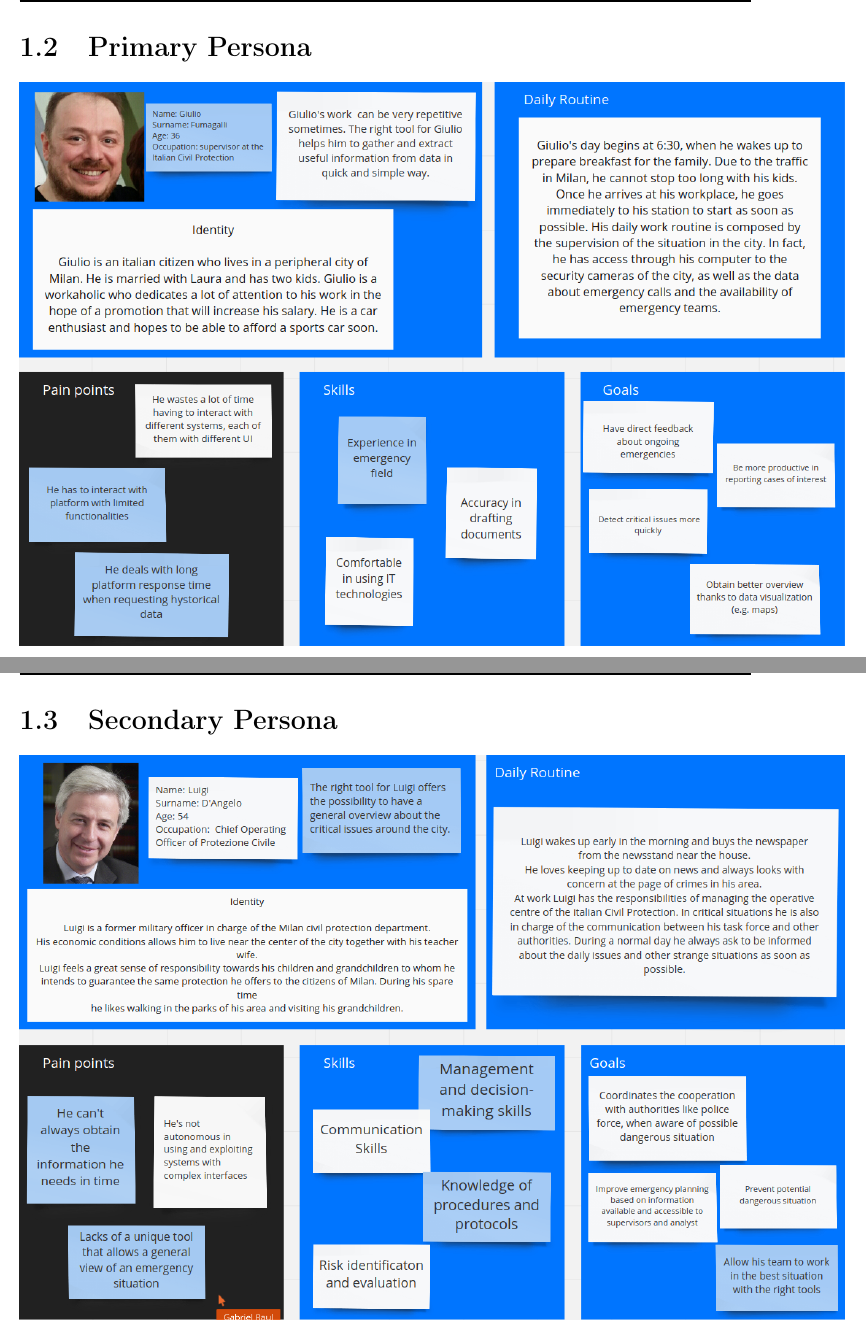
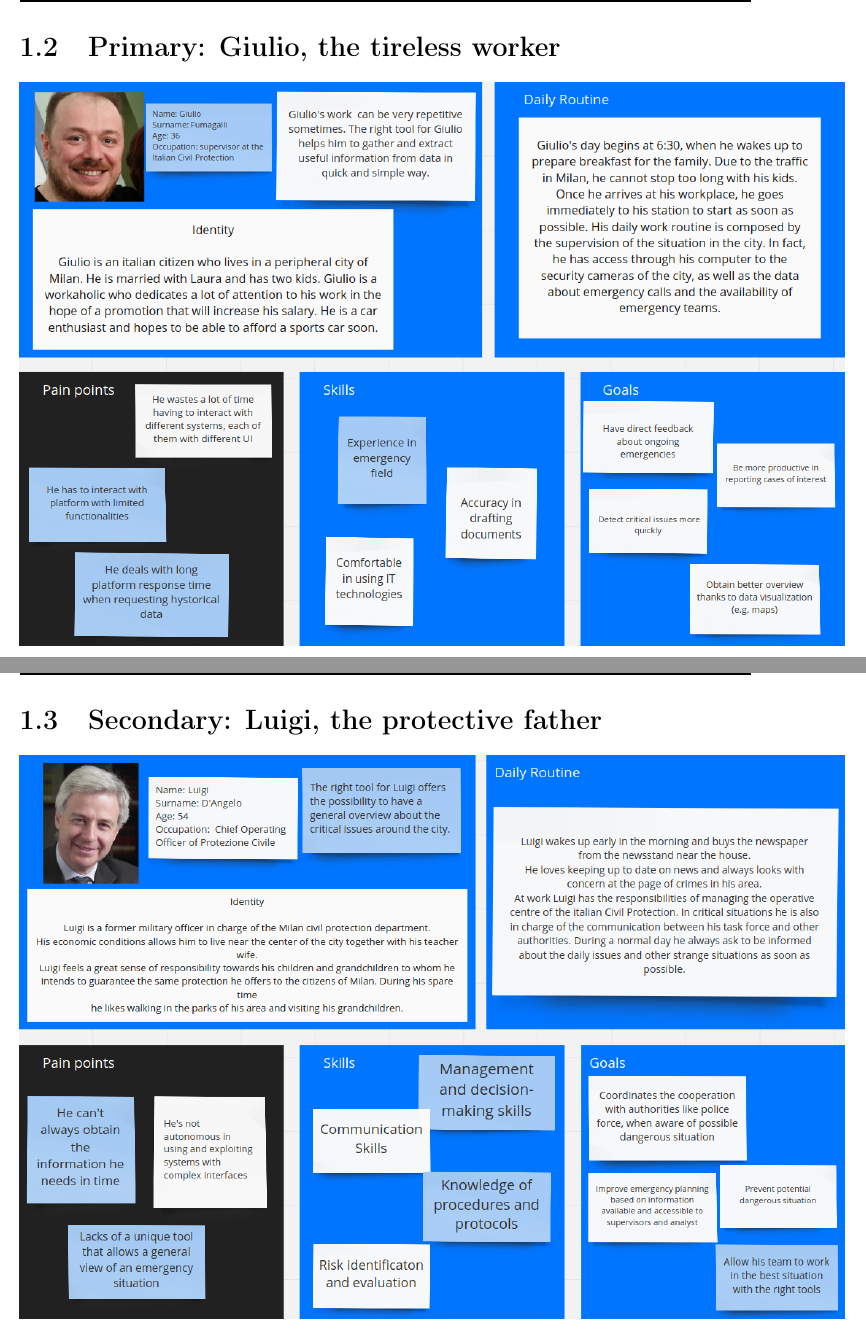
Before and after one commit to fedy97/digital-innovation-lab-2020, a LaTeX thesis (main.tex, which reads assignments/submission03.tex): two parts of pages 4 and 5 of 10, joined at a grey line, cut at the place of the change. Compiled offline with pdfLaTeX.

Commit message:
committed submission 03 updated

```diff
--- a/assignments/submission03.tex
+++ b/assignments/submission03.tex
@@ -32,9 +32,9 @@
     And thus all the citizens can benefit from the use of this kind of system.
 
 
-    \section{Primary Persona}\label{sec:primary-persona}
+    \section{Primary: Giulio, the tireless worker}\label{sec:primary-persona}
     \includegraphics[scale = 0.45]{assets/primary.png}
-    \section{Secondary Persona}\label{sec:secondary-persona}
+    \section{Secondary: Luigi, the protective father}\label{sec:secondary-persona}
     \includegraphics[scale = 0.45]{assets/secondary.png}
     \section{Personas Radar}\label{sec:personas-radar}
 
```
Also changed, not shown: assets/secondary.png.
